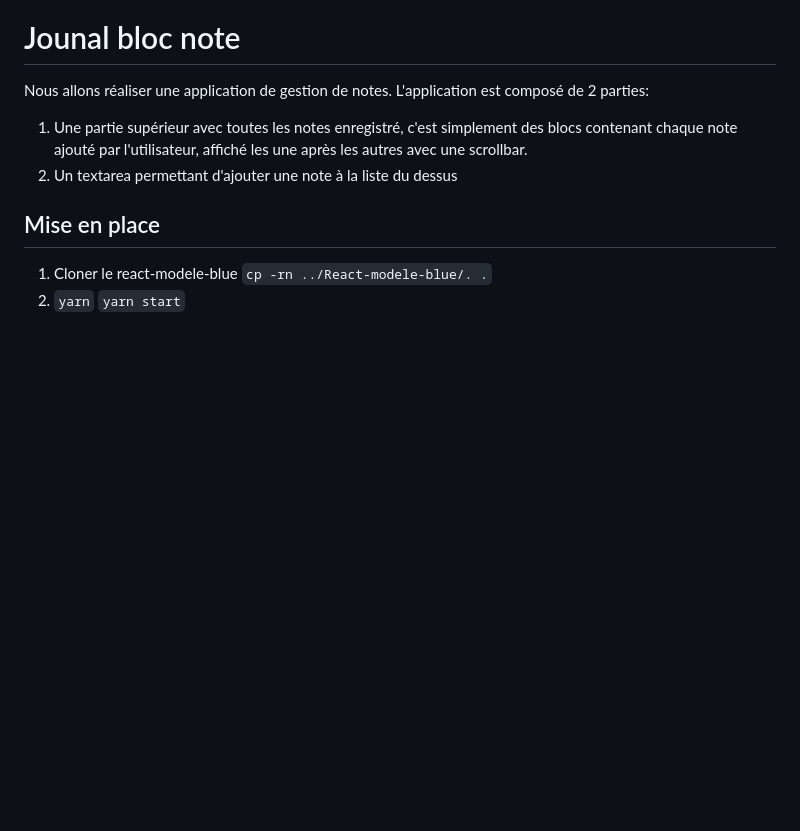
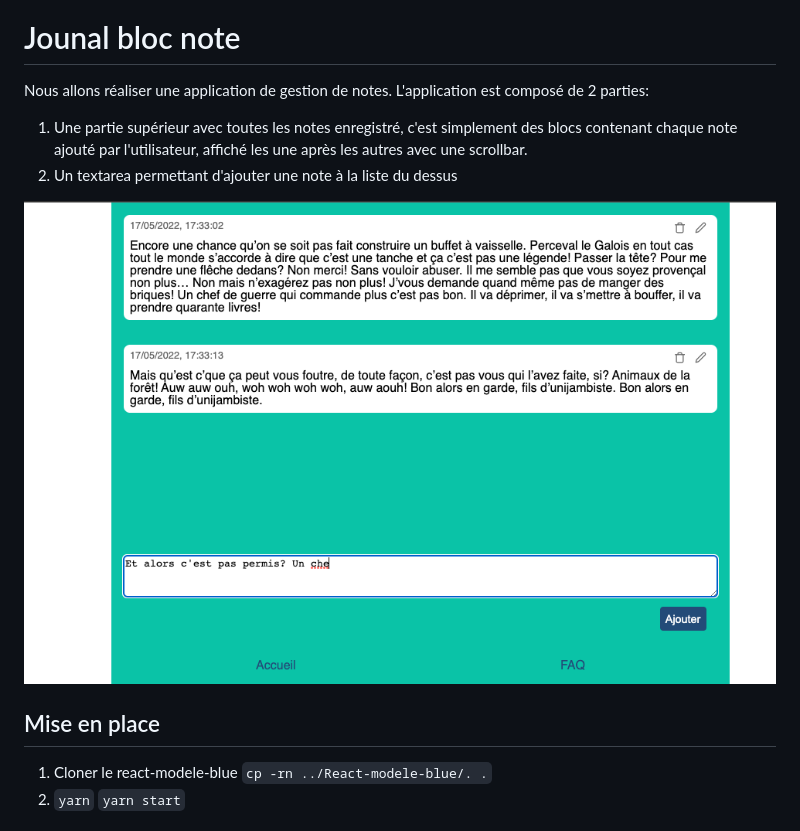
Before and after one commit to O-clock-Spe-React/Revision-React, a Markdown page: README.md, the part around the change. Drawn GitHub-style; pictures changed too: final.png (added); blank space fills up the shorter version.

Commit message:
add final image

```diff
--- a/README.md
+++ b/README.md
@@ -4,6 +4,8 @@
 Nous allons réaliser une application de gestion de notes. L'application est composé de 2 parties:
 1. Une partie supérieur avec toutes les notes enregistré, c'est simplement des blocs contenant chaque note ajouté par l'utilisateur, affiché les une après les autres avec une scrollbar.
 2. Un textarea permettant d'ajouter une note à la liste du dessus
+
+![final](./final.png)
 
 
 ## Mise en place
```
